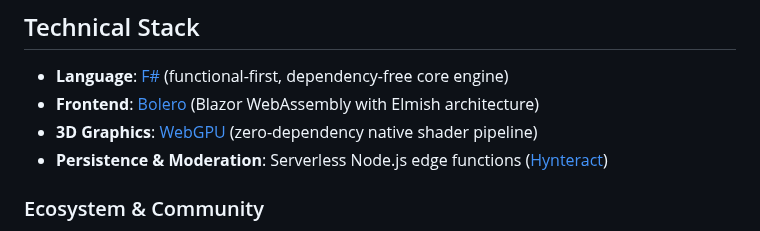
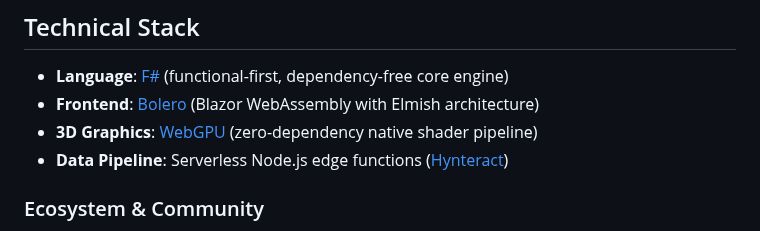
Before and after one commit to vykrum/Hywe, a Markdown page: README.md, the part around the change. Drawn GitHub-style.

Commit message:
docs: update Technical Stack to reflect Hynteract data pipeline role

```diff
--- a/README.md
+++ b/README.md
@@ -139,7 +139,7 @@ $$\text{Design Intent} \longrightarrow \text{HYWE Syntax} \longrightarrow \text{
 * **Language**: [F#](https://fsharp.org/) (functional-first, dependency-free core engine)
 * **Frontend**: [Bolero](https://fsbolero.io/) (Blazor WebAssembly with Elmish architecture)
 * **3D Graphics**: [WebGPU](https://gpuweb.github.io/gpuweb/) (zero-dependency native shader pipeline)
-* **Persistence & Moderation**: Serverless Node.js edge functions ([Hynteract](https://github.com/vykrum/Hynteract))
+* **Data Pipeline**: Serverless Node.js edge functions ([Hynteract](https://github.com/vykrum/Hynteract))
 
 ### Ecosystem & Community
 
```
